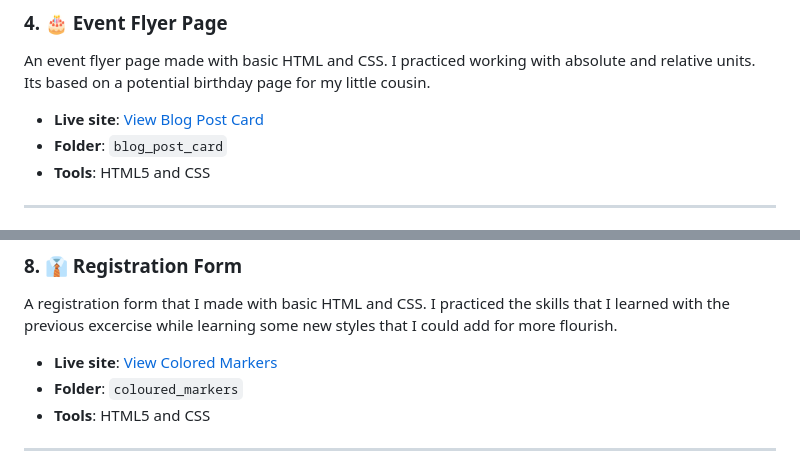
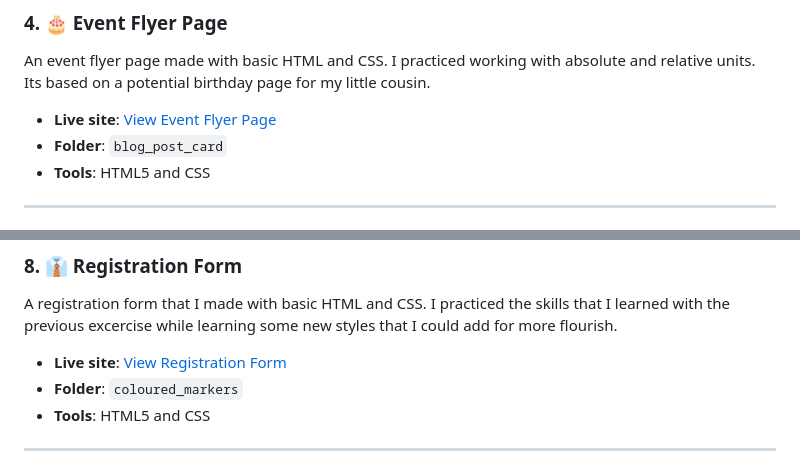
Before and after one commit to M-Valdy/CSS_Recipe-Page, a Markdown page: README.md, 2 parts joined by grey strips. GitHub-like rendering.

Commit message:
Changed some words for the links in the Readme file

```diff
--- a/README.md
+++ b/README.md
@@ -38,7 +38,7 @@ A blog post made with basic HTML and CSS. I practiced working with backgrounds a
 ### 4. 🎂 Event Flyer Page
 An event flyer page made with basic HTML and CSS. I practiced working with absolute and relative units. Its based on a potential birthday page for my little cousin.
 
-- **Live site**: [View Blog Post Card](https://m-valdy.github.io/CSS_Recipe-Page/blog_post_card/index.html)
+- **Live site**: [View Event Flyer Page](https://m-valdy.github.io/CSS_Recipe-Page/blog_post_card/index.html)
 - **Folder**: `blog_post_card`
 - **Tools**: HTML5 and CSS
 
@@ -70,7 +70,7 @@ A set of coloured markers that I made with basic HTML and CSS. I practiced worki
 ### 8. 👔 Registration Form
 A registration form that I made with basic HTML and CSS. I practiced the skills that I learned with the previous excercise while learning some new styles that I could add for more flourish.
 
-- **Live site**: [View Colored Markers](https://m-valdy.github.io/CSS_Recipe-Page/registration_form/index.html)
+- **Live site**: [View Registration Form](https://m-valdy.github.io/CSS_Recipe-Page/registration_form/index.html)
 - **Folder**: `coloured_markers`
 - **Tools**: HTML5 and CSS
 
```
